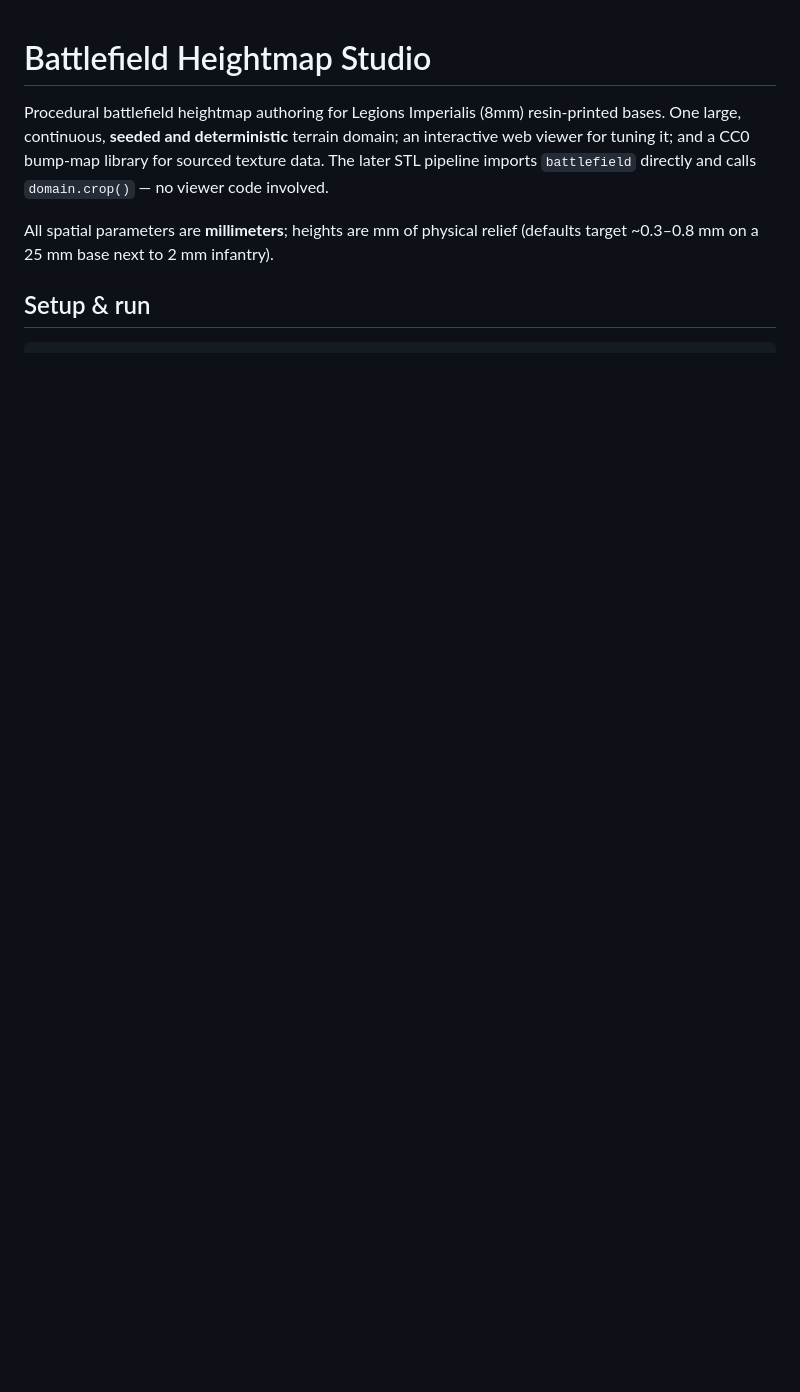
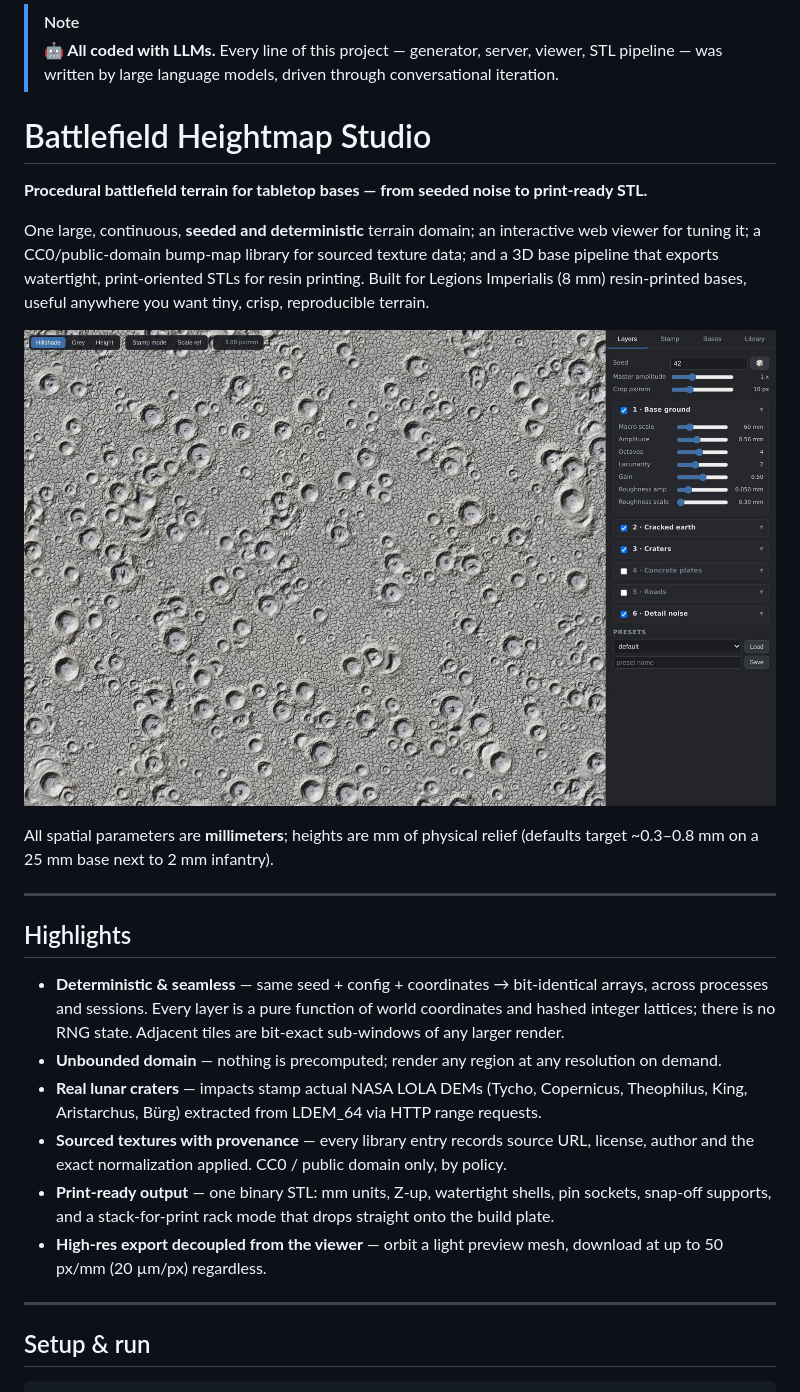
Before and after one commit to csreades/heightmap-studio, a Markdown page: README.md, the part around one of its changes. Rendered like a GitHub page; pictures changed too: screenshots/readme_viewer.jpg (added); blank space fills up the shorter version.

```diff
--- a/README.md
+++ b/README.md
@@ -1,13 +1,48 @@
+> [!NOTE]
+> **🤖 All coded with LLMs.** Every line of this project — generator, server,
+> viewer, STL pipeline — was written by large language models, driven through
+> conversational iteration.
+
 # Battlefield Heightmap Studio
 
-Procedural battlefield heightmap authoring for Legions Imperialis (8mm)
-resin-printed bases. One large, continuous, **seeded and deterministic**
-terrain domain; an interactive web viewer for tuning it; and a CC0
-bump-map library for sourced texture data. The later STL pipeline imports
-`battlefield` directly and calls `domain.crop()` — no viewer code involved.
+**Procedural battlefield terrain for tabletop bases — from seeded noise to
+print-ready STL.**
+
+One large, continuous, **seeded and deterministic** terrain domain; an
+interactive web viewer for tuning it; a CC0/public-domain bump-map library
+for sourced texture data; and a 3D base pipeline that exports watertight,
+print-oriented STLs for resin printing. Built for Legions Imperialis
+(8&nbsp;mm) resin-printed bases, useful anywhere you want tiny, crisp,
+reproducible terrain.
+
+![Interactive viewer — hillshaded procedural battlefield](screenshots/readme_viewer.jpg)
 
 All spatial parameters are **millimeters**; heights are mm of physical
 relief (defaults target ~0.3–0.8 mm on a 25 mm base next to 2 mm infantry).
+
+---
+
+## Highlights
+
+- **Deterministic & seamless** — same seed + config + coordinates → bit-identical
+  arrays, across processes and sessions. Every layer is a pure function of
+  world coordinates and hashed integer lattices; there is no RNG state.
+  Adjacent tiles are bit-exact sub-windows of any larger render.
+- **Unbounded domain** — nothing is precomputed; render any region at any
+  resolution on demand.
+- **Real lunar craters** — impacts stamp actual NASA LOLA DEMs (Tycho,
+  Copernicus, Theophilus, King, Aristarchus, Bürg) extracted from LDEM_64
+  via HTTP range requests.
+- **Sourced textures with provenance** — every library entry records source
+  URL, license, author and the exact normalization applied. CC0 / public
+  domain only, by policy.
+- **Print-ready output** — one binary STL: mm units, Z-up, watertight
+  shells, pin sockets, snap-off supports, and a stack-for-print rack mode
+  that drops straight onto the build plate.
+- **High-res export decoupled from the viewer** — orbit a light preview
+  mesh, download at up to 50 px/mm (20 µm/px) regardless.
+
+---
 
 ## Setup & run
 
```
Also changed, not shown: other parts of README.md (+133 -74 lines), screenshots/readme_bases3d.jpg (added), screenshots/readme_falsecolor.jpg (added), screenshots/readme_library.jpg (added), screenshots/readme_stack.jpg (added).
